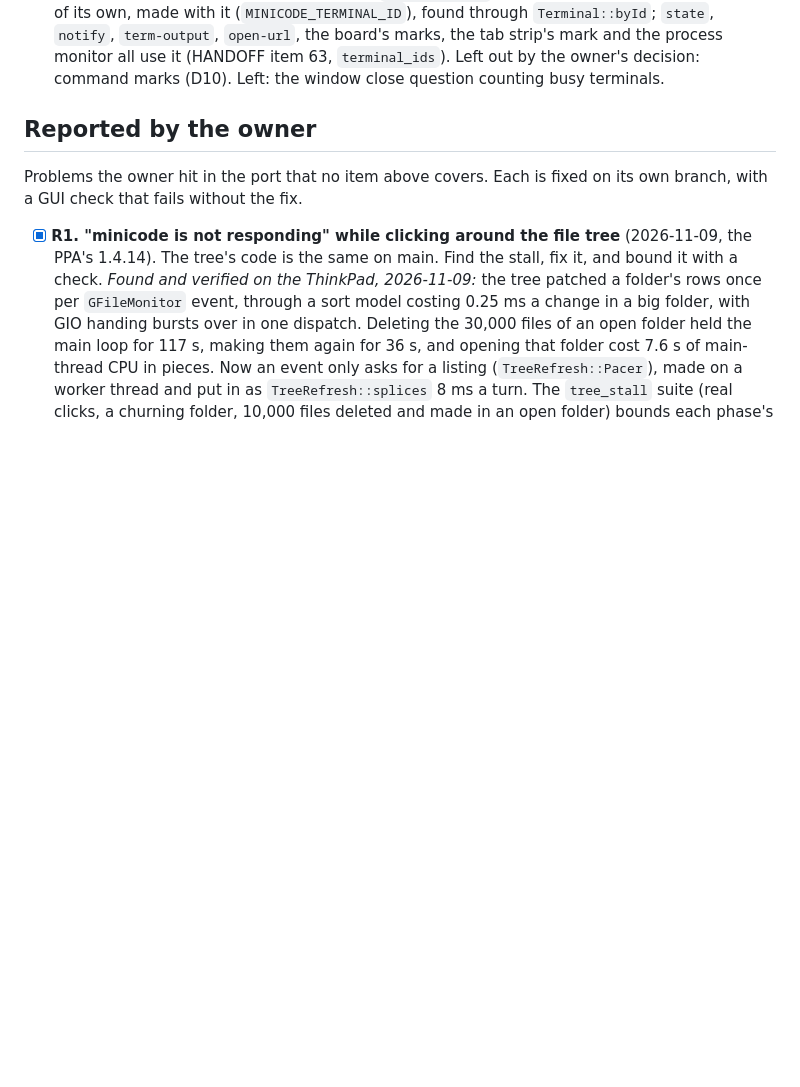
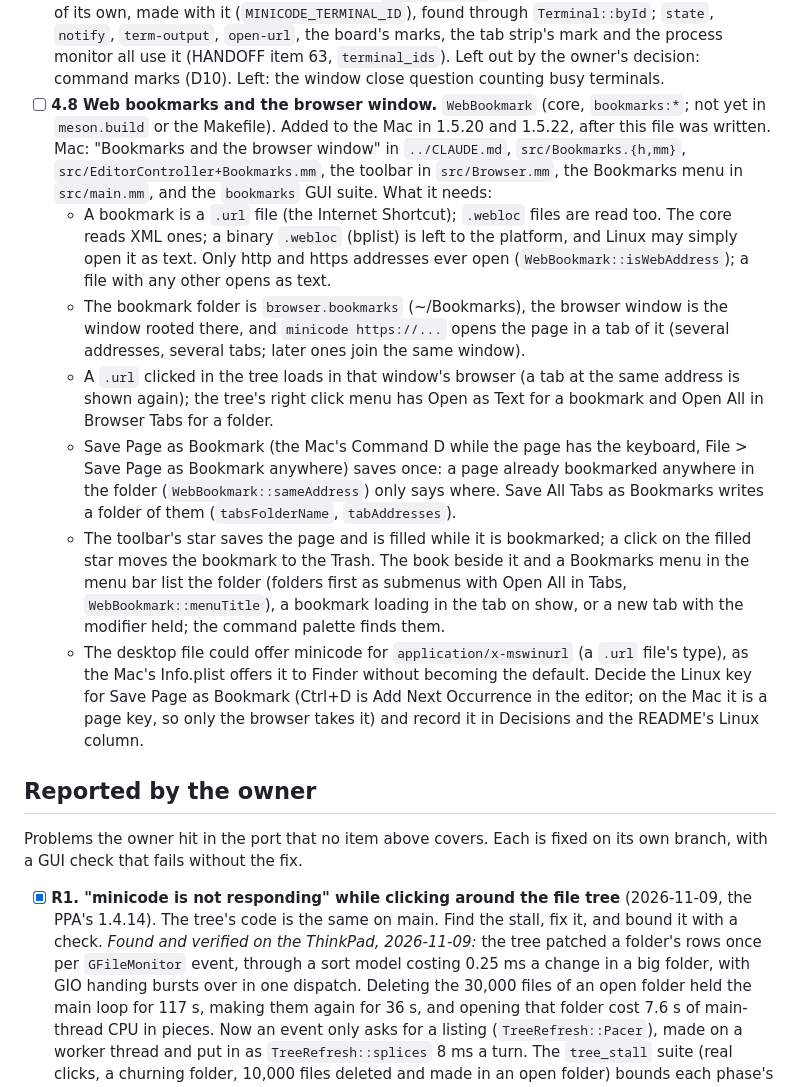
Before and after one commit to e-c-hansen/minicode, a Markdown page: linux/PARITY.md, the part around the change. Rendered like a GitHub page; blank space fills up the shorter version.

Commit message:
Docs: web bookmarks are the Mac's so far; PARITY item 4.8 plans them for Linux
The README's paragraph on the browser window and bookmarks now opens "On the
Mac", and its Linux section names them among what is not there yet.
linux/PARITY.md had no item for 1.5.20's bookmarks or today's star and
Bookmarks menu: item 4.8 lists what the Mac does, the core it shares
(WebBookmark, not yet in the Linux build lists), and the Linux key left to
decide, since Ctrl+D is Add Next Occurrence there.

Checked: make test.

Co-Authored-By: Claude Opus 5.5 <noreply@anthropic.com>
Claude-Session: https://claude.ai/code/session_018by8na2fpUpaFg7mzkHtGs

```diff
--- a/linux/PARITY.md
+++ b/linux/PARITY.md
@@ -1491,6 +1491,43 @@ These may run in parallel.
   strip's mark and the process monitor all use it (HANDOFF item 63,
   `terminal_ids`). Left out by the owner's decision: command marks (D10).
   Left: the window close question counting busy terminals.
+- [ ] **4.8 Web bookmarks and the browser window.** `WebBookmark` (core,
+  `bookmarks:*`; not yet in `meson.build` or the Makefile). Added to the
+  Mac in 1.5.20 and 1.5.22, after this file was written. Mac: "Bookmarks
+  and the browser window" in `../CLAUDE.md`, `src/Bookmarks.{h,mm}`,
+  `src/EditorController+Bookmarks.mm`, the toolbar in `src/Browser.mm`,
+  the Bookmarks menu in `src/main.mm`, and the `bookmarks` GUI suite.
+  What it needs:
+  - A bookmark is a `.url` file (the Internet Shortcut); `.webloc` files
+    are read too. The core reads XML ones; a binary `.webloc` (bplist) is
+    left to the platform, and Linux may simply open it as text. Only http
+    and https addresses ever open (`WebBookmark::isWebAddress`); a file
+    with any other opens as text.
+  - The bookmark folder is `browser.bookmarks` (~/Bookmarks), the browser
+    window is the window rooted there, and `minicode https://...` opens
+    the page in a tab of it (several addresses, several tabs; later ones
+    join the same window).
+  - A `.url` clicked in the tree loads in that window's browser (a tab at
+    the same address is shown again); the tree's right click menu has
+    Open as Text for a bookmark and Open All in Browser Tabs for a folder.
+  - Save Page as Bookmark (the Mac's Command D while the page has the
+    keyboard, File > Save Page as Bookmark anywhere) saves once: a page
+    already bookmarked anywhere in the folder (`WebBookmark::sameAddress`)
+    only says where. Save All Tabs as Bookmarks writes a folder of them
+    (`tabsFolderName`, `tabAddresses`).
+  - The toolbar's star saves the page and is filled while it is
+    bookmarked; a click on the filled star moves the bookmark to the
+    Trash. The book beside it and a Bookmarks menu in the menu bar list
+    the folder (folders first as submenus with Open All in Tabs,
+    `WebBookmark::menuTitle`), a bookmark loading in the tab on show, or
+    a new tab with the modifier held; the command palette finds them.
+  - The desktop file could offer minicode for `application/x-mswinurl`
+    (a `.url` file's type), as the Mac's Info.plist offers it to Finder
+    without becoming the default.
+  Decide the Linux key for Save Page as Bookmark (Ctrl+D is Add Next
+  Occurrence in the editor; on the Mac it is a page key, so only the
+  browser takes it) and record it in Decisions and the README's Linux
+  column.
 
 ## Reported by the owner
 
```
Also changed, not shown: README.md (+2 -2 lines).
